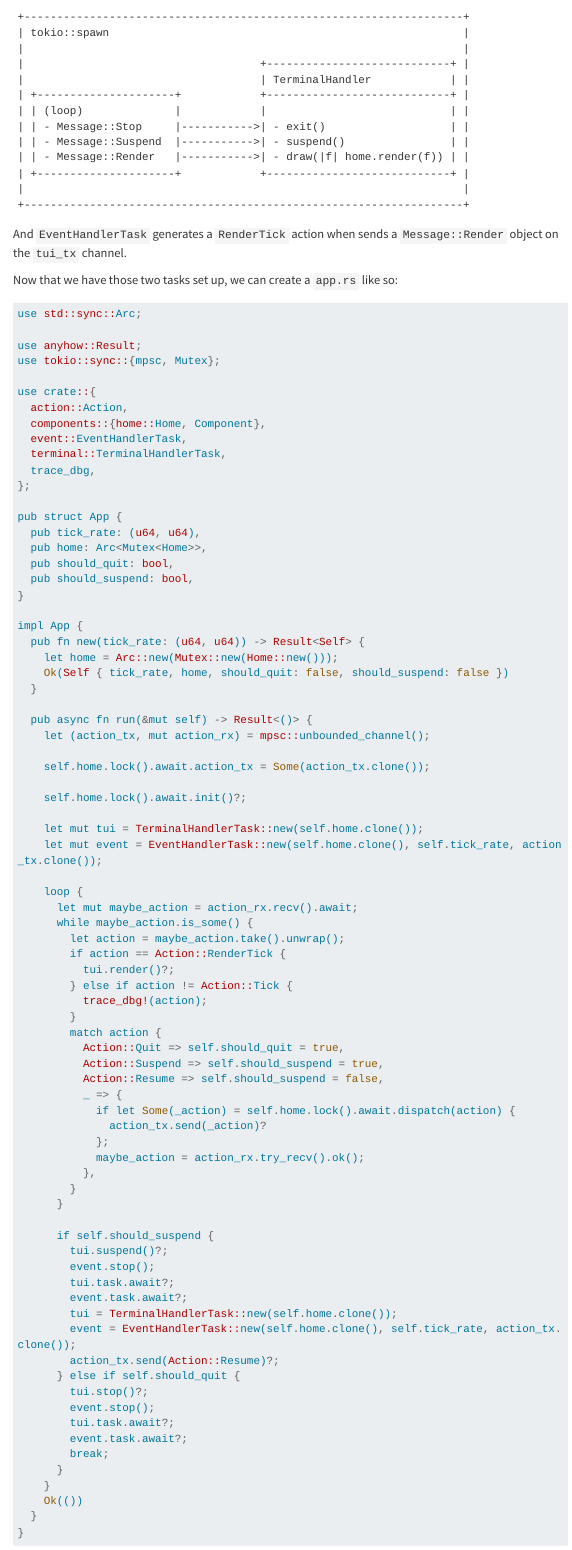
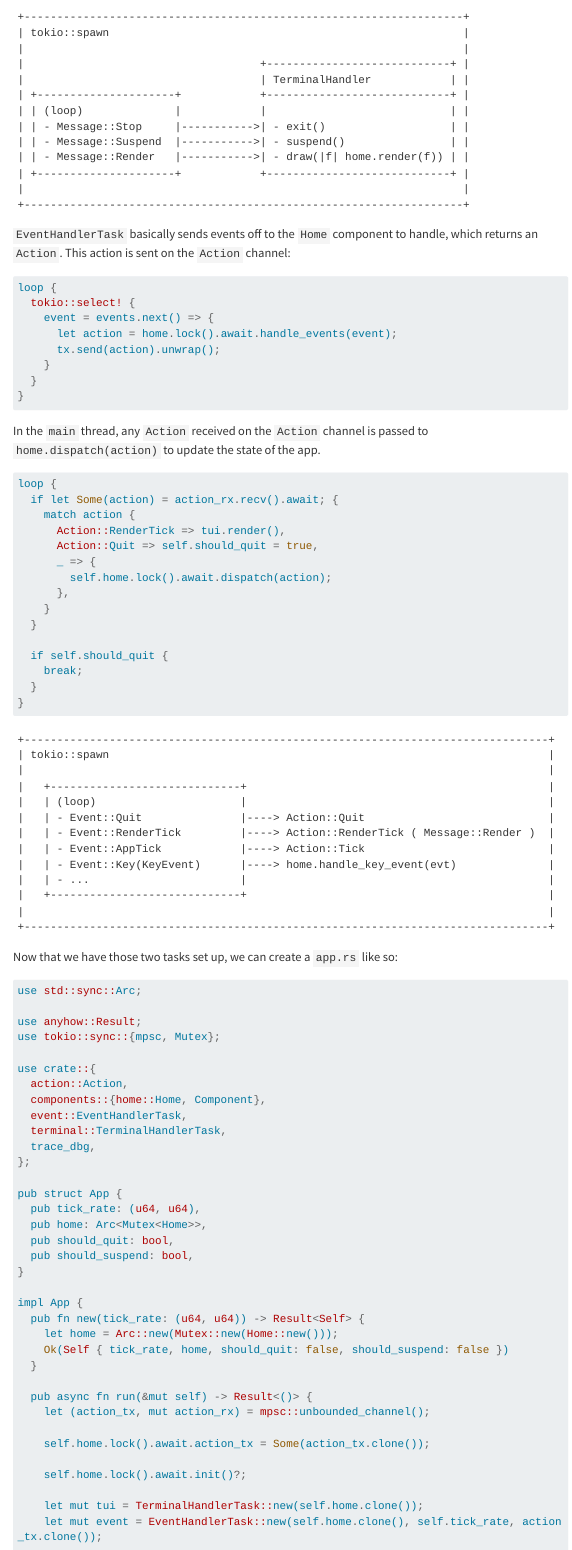
Before and after one commit to ratatui/templates, a Quarto document (async/docs/tutorial/05-structure.qmd): the page in a window 1100 px wide, from 3970 px down. Rendered offline with R 4.5, knitr and Pandoc in place of Quarto, with nearby package versions; menus at the side of the page are left out; long lines of code are wrapped.

````diff
--- a/async/docs/tutorial/05-structure.qmd
+++ b/async/docs/tutorial/05-structure.qmd
@@ -191,7 +191,55 @@
 +-------------------------------------------------------------------+
 ```
 
-And `EventHandlerTask` generates a `RenderTick` action when sends a `Message::Render` object on the `tui_tx` channel.
+`EventHandlerTask` basically sends events off to the `Home` component to handle, which returns an `Action`.
+This action is sent on the `Action` channel:
+
+```rust
+loop {
+  tokio::select! {
+    event = events.next() => {
+      let action = home.lock().await.handle_events(event);
+      tx.send(action).unwrap();
+    }
+  }
+}
+```
+
+In the `main` thread, any `Action` received on the `Action` channel is passed to `home.dispatch(action)` to update the state of the app.
+
+```rust
+loop {
+  if let Some(action) = action_rx.recv().await; {
+    match action {
+      Action::RenderTick => tui.render(),
+      Action::Quit => self.should_quit = true,
+      _ => {
+        self.home.lock().await.dispatch(action);
+      },
+    }
+  }
+
+  if self.should_quit {
+    break;
+  }
+}
+```
+
+```svgbob
++--------------------------------------------------------------------------------+
+| tokio::spawn                                                                   |
+|                                                                                |
+|   +-----------------------------+                                              |
+|   | (loop)                      |                                              |
+|   | - Event::Quit               |----> Action::Quit                            |
+|   | - Event::RenderTick         |----> Action::RenderTick ( Message::Render )  |
+|   | - Event::AppTick            |----> Action::Tick                            |
+|   | - Event::Key(KeyEvent)      |----> home.handle_key_event(evt)              |
+|   | - ...                       |                                              |
+|   +-----------------------------+                                              |
+|                                                                                |
++--------------------------------------------------------------------------------+
+```
 
 Now that we have those two tasks set up, we can create a `app.rs` like so:
 
````
Also changed, not shown: 1 other file.
